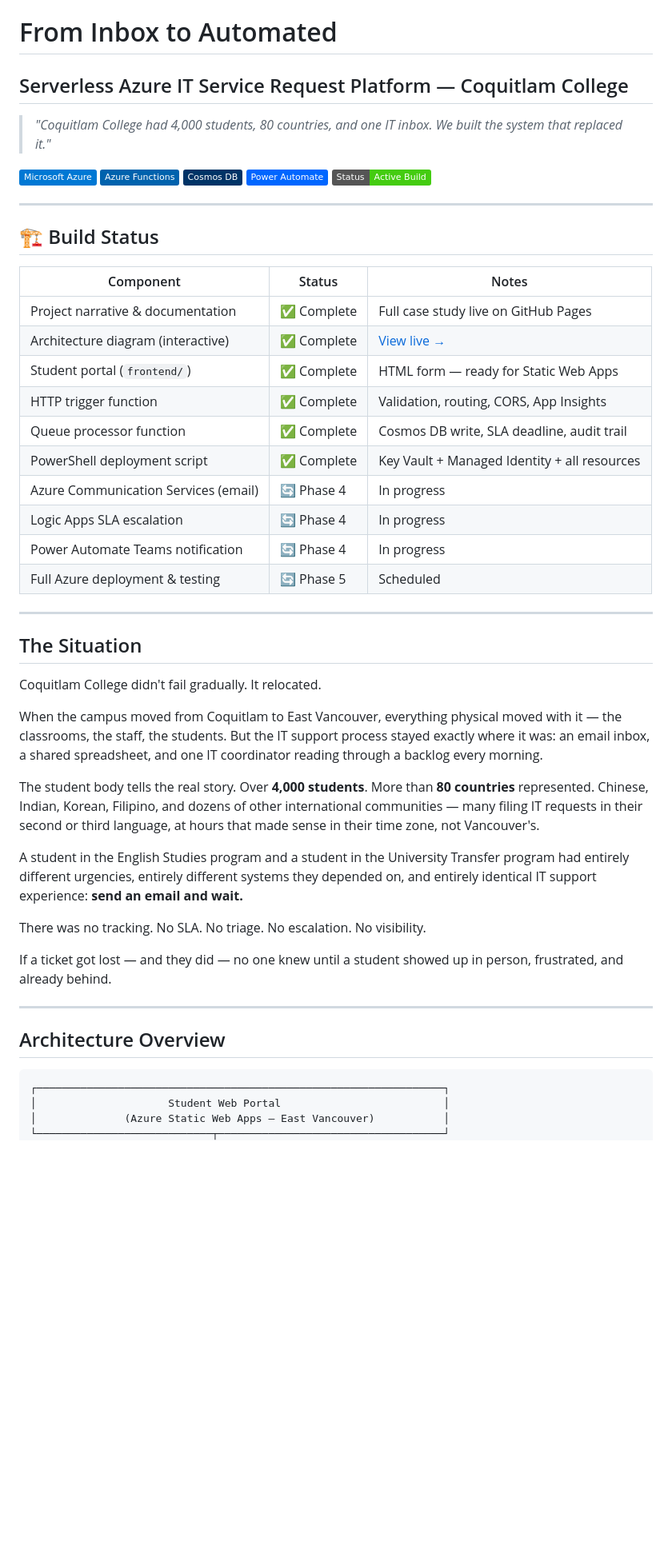
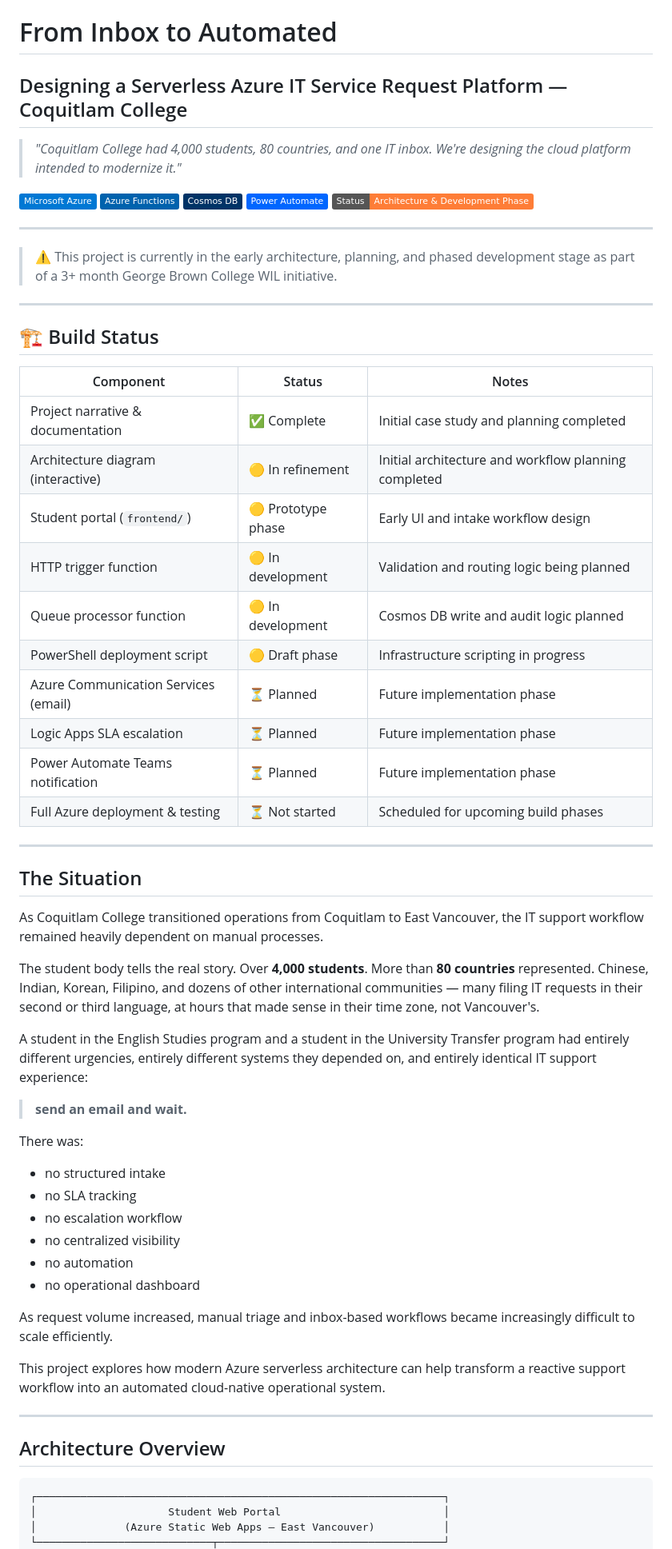
Before and after one commit to rahatislamanik-spec/Coquitlam-Itsm-Azure, a Markdown page: README.md, the part around one of its changes. Shown at 80% size. Drawn GitHub-style; badges without logos; blank space fills up the shorter version.

````diff
--- a/README.md
+++ b/README.md
@@ -1,13 +1,17 @@
 # From Inbox to Automated
-## Serverless Azure IT Service Request Platform — Coquitlam College
+## Designing a Serverless Azure IT Service Request Platform — Coquitlam College
 
-> *"Coquitlam College had 4,000 students, 80 countries, and one IT inbox. We built the system that replaced it."*
+> *"Coquitlam College had 4,000 students, 80 countries, and one IT inbox. We're designing the cloud platform intended to modernize it."*
 
 [![Azure](https://img.shields.io/badge/Microsoft_Azure-0078D4?style=flat&logo=microsoftazure&logoColor=white)](https://azure.microsoft.com)
 [![Azure Functions](https://img.shields.io/badge/Azure_Functions-0062AD?style=flat&logo=azurefunctions&logoColor=white)](https://azure.microsoft.com/en-us/products/functions)
 [![Cosmos DB](https://img.shields.io/badge/Cosmos_DB-003366?style=flat&logo=microsoftazure&logoColor=white)](https://azure.microsoft.com/en-us/products/cosmos-db)
 [![Power Automate](https://img.shields.io/badge/Power_Automate-0066FF?style=flat&logo=microsoftpowerautomate&logoColor=white)](https://powerautomate.microsoft.com)
-[![Status](https://img.shields.io/badge/Status-Active_Build-brightgreen)](https://github.com/rahatislamanik-spec/Coquitlam-Itsm-Azure)
+[![Status](https://img.shields.io/badge/Status-Architecture_&_Development_Phase-orange)](https://github.com/rahatislamanik-spec/Coquitlam-Itsm-Azure)
+
+---
+
+> ⚠️ This project is currently in the early architecture, planning, and phased development stage as part of a 3+ month George Brown College WIL initiative.
 
 ---
 
@@ -15,38 +19,46 @@
 
 | Component | Status | Notes |
 |---|---|---|
-| Project narrative & documentation | ✅ Complete | Full case study live on GitHub Pages |
-| Architecture diagram (interactive) | ✅ Complete | [View live →](https://rahatislamanik-spec.github.io/Coquitlam-Itsm-Azure/diagrams/architecture.html) |
-| Student portal (`frontend/`) | ✅ Complete | HTML form — ready for Static Web Apps |
-| HTTP trigger function | ✅ Complete | Validation, routing, CORS, App Insights |
-| Queue processor function | ✅ Complete | Cosmos DB write, SLA deadline, audit trail |
-| PowerShell deployment script | ✅ Complete | Key Vault + Managed Identity + all resources |
-| Azure Communication Services (email) | 🔄 Phase 4 | In progress |
-| Logic Apps SLA escalation | 🔄 Phase 4 | In progress |
-| Power Automate Teams notification | 🔄 Phase 4 | In progress |
-| Full Azure deployment & testing | 🔄 Phase 5 | Scheduled |
+| Project narrative & documentation | ✅ Complete | Initial case study and planning completed |
+| Architecture diagram (interactive) | 🟡 In refinement | Initial architecture and workflow planning completed |
+| Student portal (`frontend/`) | 🟡 Prototype phase | Early UI and intake workflow design |
+| HTTP trigger function | 🟡 In development | Validation and routing logic being planned |
+| Queue processor function | 🟡 In development | Cosmos DB write and audit logic planned |
+| PowerShell deployment script | 🟡 Draft phase | Infrastructure scripting in progress |
+| Azure Communication Services (email) | ⏳ Planned | Future implementation phase |
+| Logic Apps SLA escalation | ⏳ Planned | Future implementation phase |
+| Power Automate Teams notification | ⏳ Planned | Future implementation phase |
+| Full Azure deployment & testing | ⏳ Not started | Scheduled for upcoming build phases |
 
 ---
 
 ## The Situation
 
-Coquitlam College didn't fail gradually. It relocated.
-
-When the campus moved from Coquitlam to East Vancouver, everything physical moved with it — the classrooms, the staff, the students. But the IT support process stayed exactly where it was: an email inbox, a shared spreadsheet, and one IT coordinator reading through a backlog every morning.
+As Coquitlam College transitioned operations from Coquitlam to East Vancouver, the IT support workflow remained heavily dependent on manual processes.
 
 The student body tells the real story. Over **4,000 students**. More than **80 countries** represented. Chinese, Indian, Korean, Filipino, and dozens of other international communities — many filing IT requests in their second or third language, at hours that made sense in their time zone, not Vancouver's.
 
-A student in the English Studies program and a student in the University Transfer program had entirely different urgencies, entirely different systems they depended on, and entirely identical IT support experience: **send an email and wait.**
+A student in the English Studies program and a student in the University Transfer program had entirely different urgencies, entirely different systems they depended on, and entirely identical IT support experience:
 
-There was no tracking. No SLA. No triage. No escalation. No visibility.
+> **send an email and wait.**
 
-If a ticket got lost — and they did — no one knew until a student showed up in person, frustrated, and already behind.
+There was:
+- no structured intake
+- no SLA tracking
+- no escalation workflow
+- no centralized visibility
+- no automation
+- no operational dashboard
+
+As request volume increased, manual triage and inbox-based workflows became increasingly difficult to scale efficiently.
+
+This project explores how modern Azure serverless architecture can help transform a reactive support workflow into an automated cloud-native operational system.
 
 ---
 
 ## Architecture Overview
 
-```
+```text
 ┌─────────────────────────────────────────────────────────────────┐
 │                     Student Web Portal                          │
 │              (Azure Static Web Apps — East Vancouver)           │
````
Also changed, not shown: other parts of README.md (+98 -145 lines).
